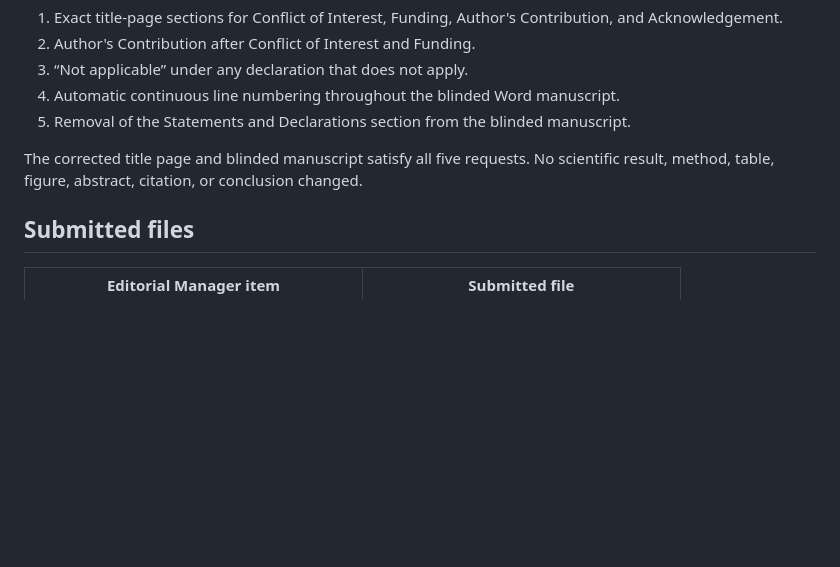
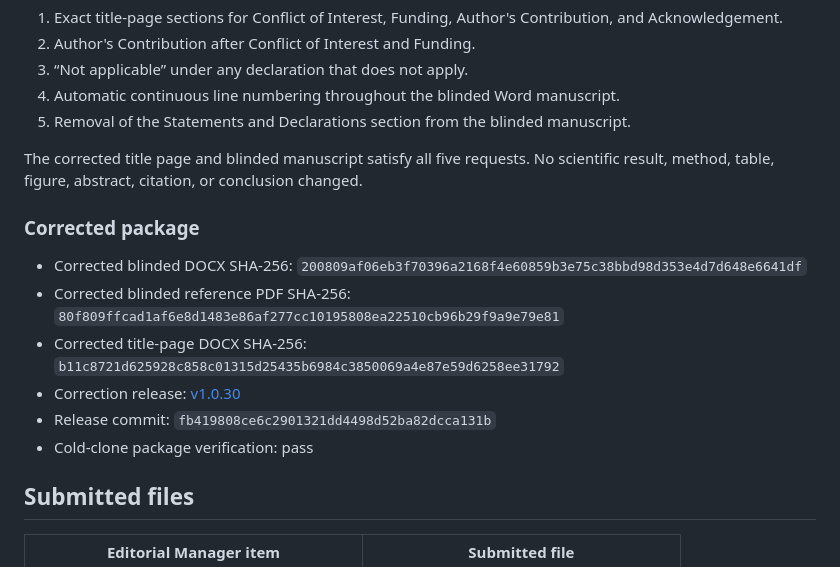
Before and after one commit to akssha74/TopoRadar-Net-AvalCD, a Markdown page: submission-jisrs/SUBMISSION_RECORD.md, the part around the change. GitHub-like rendering; blank space fills up the shorter version.

Commit message:
records: update title-page asset hash

```diff
--- a/submission-jisrs/SUBMISSION_RECORD.md
+++ b/submission-jisrs/SUBMISSION_RECORD.md
@@ -35,6 +35,15 @@ The journal returned the submission before peer review and requested:
 
 The corrected title page and blinded manuscript satisfy all five requests. No
 scientific result, method, table, figure, abstract, citation, or conclusion changed.
+
+### Corrected package
+
+- Corrected blinded DOCX SHA-256: `200809af06eb3f70396a2168f4e60859b3e75c38bbd98d353e4d7d648e6641df`
+- Corrected blinded reference PDF SHA-256: `80f809ffcad1af6e8d1483e86af277cc10195808ea22510cb96b29f9a9e79e81`
+- Corrected title-page DOCX SHA-256: `b11c8721d625928c858c01315d25435b6984c3850069a4e87e59d6258ee31792`
+- Correction release: [v1.0.30](https://github.com/akssha74/TopoRadar-Net-AvalCD/releases/tag/v1.0.30)
+- Release commit: `fb419808ce6c2901321dd4498d52ba82dcca131b`
+- Cold-clone package verification: pass
 
 ## Submitted files
 
```
